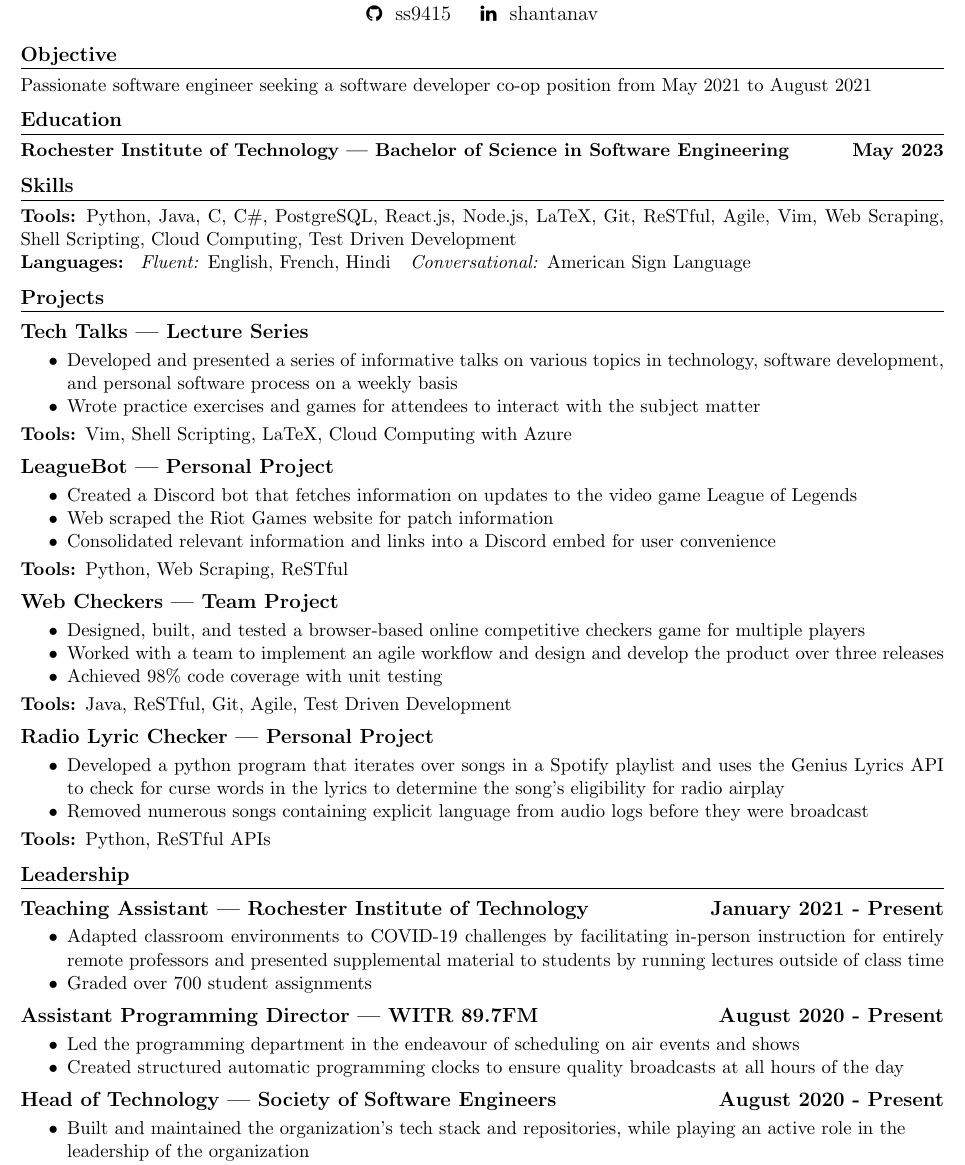
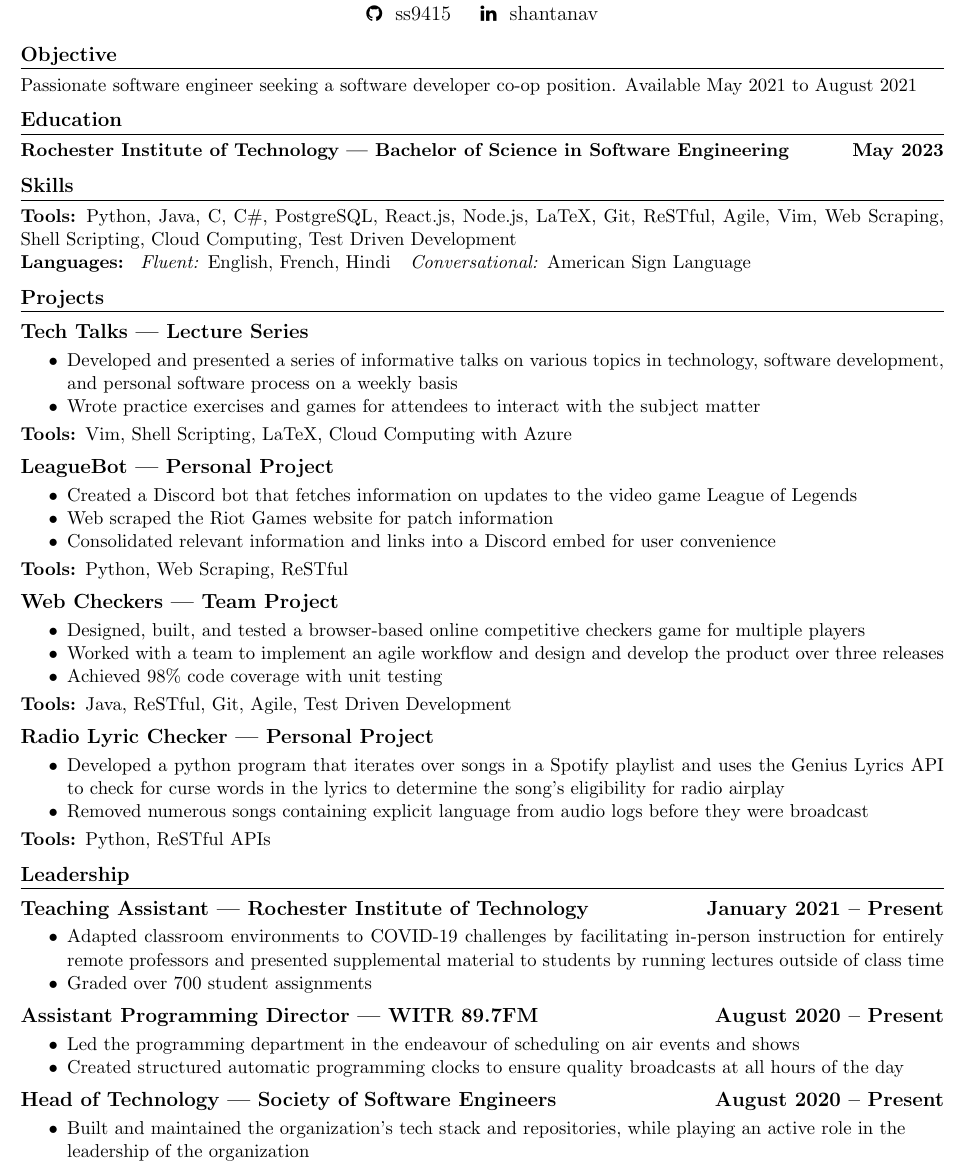
Before and after one commit to shantanav/resume, a LaTeX CV (resume.tex): part of the page, cut so that both start at the same text. Compiled offline with pdfLaTeX.

Commit message:
Minor updates to characters and phrasing

```diff
--- a/resume.tex
+++ b/resume.tex
@@ -46,7 +46,7 @@
     \maketitle
 
     \section{Objective}
-        Passionate software engineer seeking a software developer co-op position from
+        Passionate software engineer seeking a software developer co-op position. Available
         May 2021 to August 2021
     \section{Education}
         \textbf{Rochester Institute of Technology ---
@@ -110,14 +110,14 @@
                 \item Graded over 700 student assignments
             \end{itemize}
 
-        \subsection{Assistant Programming Director --- WITR 89.7FM \hfill August 2020 - Present}
+        \subsection{Assistant Programming Director --- WITR 89.7FM \hfill August 2020 -- Present}
             \begin{itemize}[nosep]
                 \item Led the programming department in the endeavour of scheduling on air events and shows
                 \item Created structured automatic programming clocks to ensure quality broadcasts at all
                     hours of the day
             \end{itemize}
 
-        \subsection{Head of Technology --- Society of Software Engineers \hfill August 2020 - Present}
+        \subsection{Head of Technology --- Society of Software Engineers \hfill August 2020 -- Present}
             \begin{itemize}[nosep]
                 \item Built and maintained the organization's tech stack and repositories, while playing an active
                     role in the \newline leadership of the organization
```
Also changed, not shown: resume.tex (2 more changed lines).
